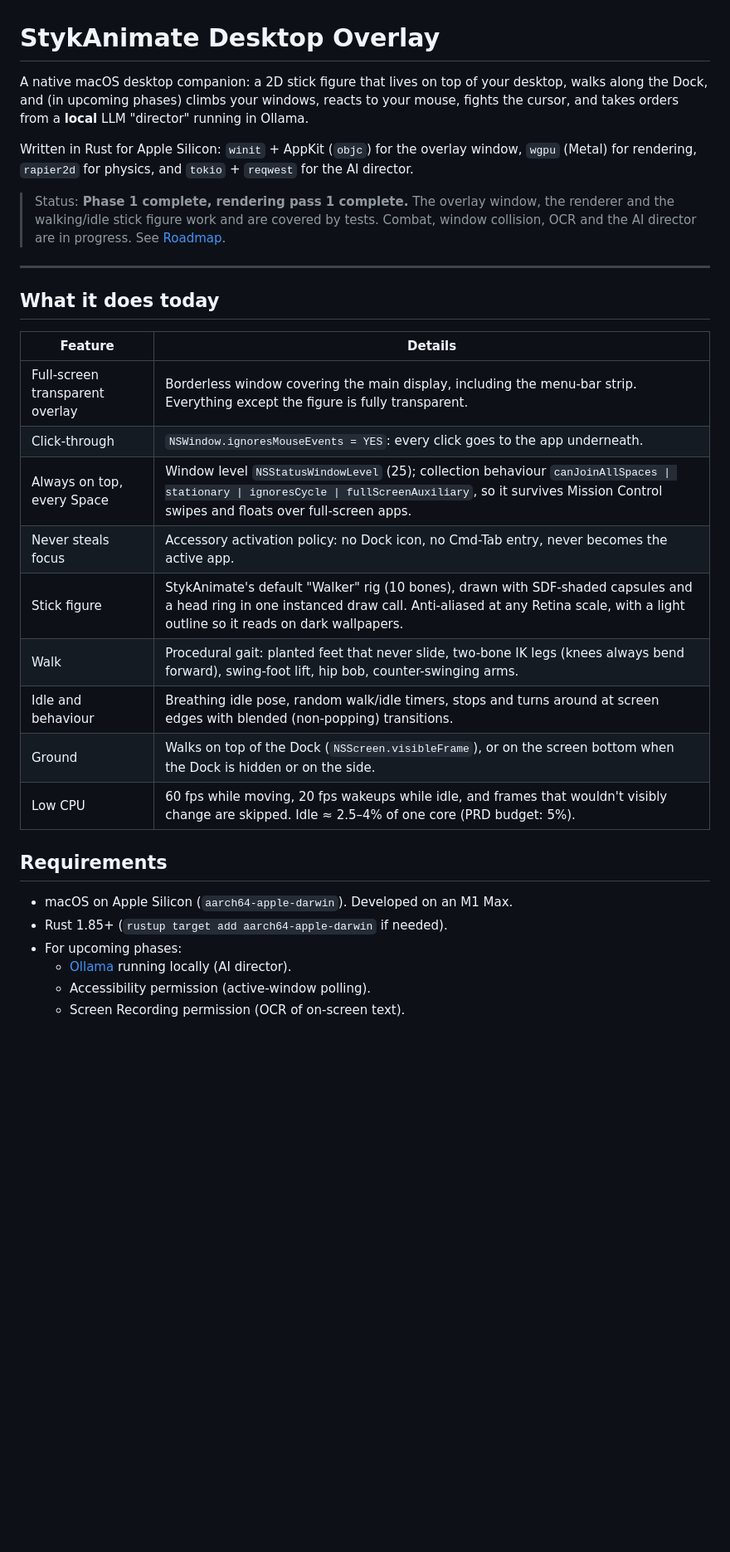
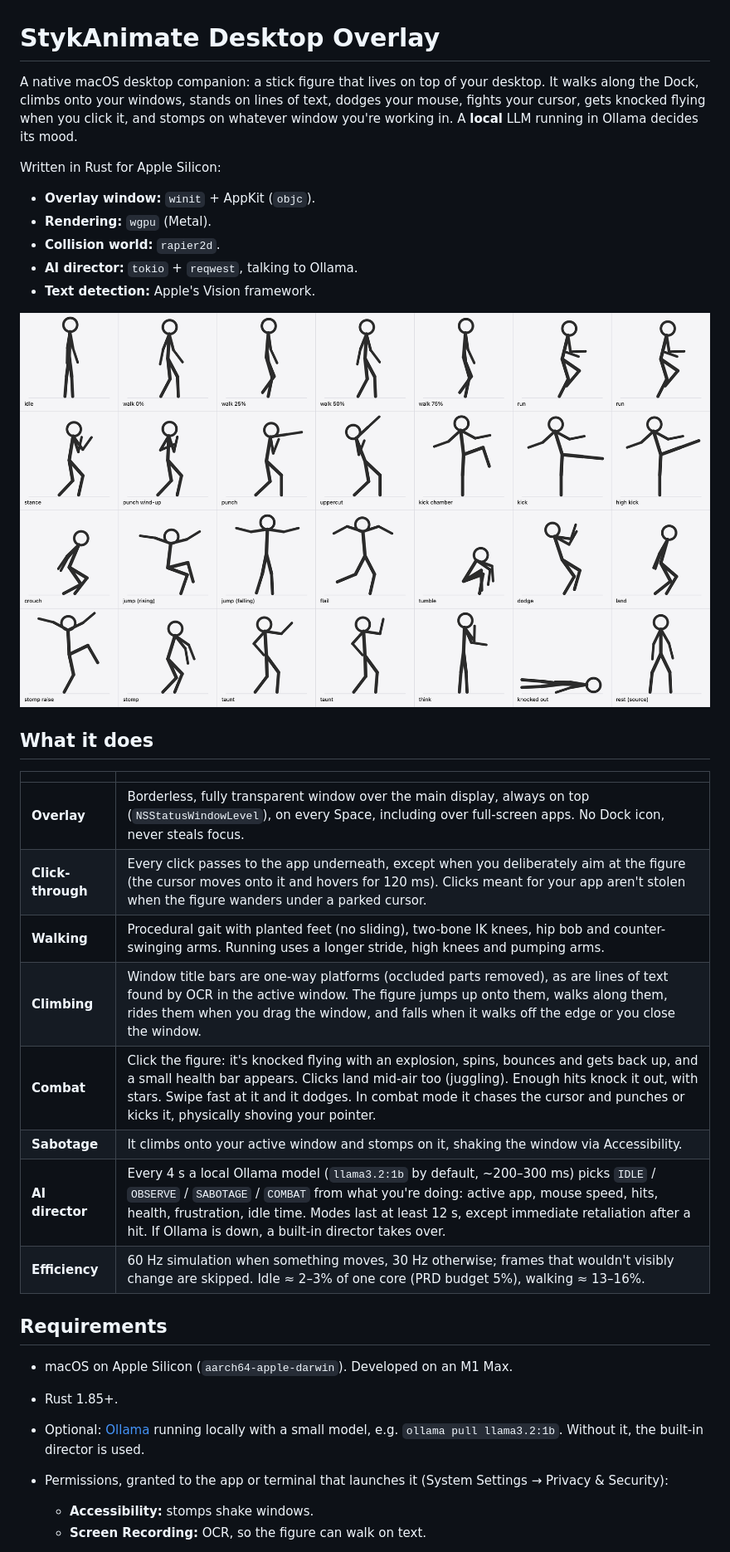
Before and after one commit to surenjanath/stickman, a Markdown page: README.md, the part around one of its changes. Shown at 83% size. Rendered like a GitHub page; pictures changed too: docs/poses.png (added); blank space fills up the shorter version.

```diff
--- a/README.md
+++ b/README.md
@@ -1,40 +1,41 @@
 # StykAnimate Desktop Overlay
 
-A native macOS desktop companion: a 2D stick figure that lives on top of your
-desktop, walks along the Dock, and (in upcoming phases) climbs your windows, reacts
-to your mouse, fights the cursor, and takes orders from a **local** LLM "director"
-running in Ollama.
+A native macOS desktop companion: a stick figure that lives on top of your desktop.
+It walks along the Dock, climbs onto your windows, stands on lines of text, dodges
+your mouse, fights your cursor, gets knocked flying when you click it, and stomps
+on whatever window you're working in. A **local** LLM running in Ollama decides
+its mood.
 
-Written in Rust for Apple Silicon: `winit` + AppKit (`objc`) for the overlay window,
-`wgpu` (Metal) for rendering, `rapier2d` for physics, and `tokio` + `reqwest` for the
-AI director.
+Written in Rust for Apple Silicon:
+- **Overlay window:** `winit` + AppKit (`objc`).
+- **Rendering:** `wgpu` (Metal).
+- **Collision world:** `rapier2d`.
+- **AI director:** `tokio` + `reqwest`, talking to Ollama.
+- **Text detection:** Apple's Vision framework.
 
-> Status: **Phase 1 complete, rendering pass 1 complete.** The overlay window, the
-> renderer and the walking/idle stick figure work and are covered by tests. Combat,
-> window collision, OCR and the AI director are in progress. See [Roadmap](#roadmap).
+![Every pose of the figure](docs/poses.png)
 
----
+## What it does
 
-## What it does today
-
-| Feature | Details |
+| | |
 |---|---|
-| Full-screen transparent overlay | Borderless window covering the main display, including the menu-bar strip. Everything except the figure is fully transparent. |
-| Click-through | `NSWindow.ignoresMouseEvents = YES`: every click goes to the app underneath. |
-| Always on top, every Space | Window level `NSStatusWindowLevel` (25); collection behaviour `canJoinAllSpaces \| stationary \| ignoresCycle \| fullScreenAuxiliary`, so it survives Mission Control swipes and floats over full-screen apps. |
-| Never steals focus | Accessory activation policy: no Dock icon, no Cmd-Tab entry, never becomes the active app. |
-| Stick figure | StykAnimate's default "Walker" rig (10 bones), drawn with SDF-shaded capsules and a head ring in one instanced draw call. Anti-aliased at any Retina scale, with a light outline so it reads on dark wallpapers. |
-| Walk | Procedural gait: planted feet that never slide, two-bone IK legs (knees always bend forward), swing-foot lift, hip bob, counter-swinging arms. |
-| Idle and behaviour | Breathing idle pose, random walk/idle timers, stops and turns around at screen edges with blended (non-popping) transitions. |
-| Ground | Walks on top of the Dock (`NSScreen.visibleFrame`), or on the screen bottom when the Dock is hidden or on the side. |
-| Low CPU | 60 fps while moving, 20 fps wakeups while idle, and frames that wouldn't visibly change are skipped. Idle ≈ 2.5–4% of one core (PRD budget: 5%). |
+| **Overlay** | Borderless, fully transparent window over the main display, always on top (`NSStatusWindowLevel`), on every Space, including over full-screen apps. No Dock icon, never steals focus. |
+| **Click-through** | Every click passes to the app underneath, except when you deliberately aim at the figure (the cursor moves onto it and hovers for 120 ms). Clicks meant for your app aren't stolen when the figure wanders under a parked cursor. |
+| **Walking** | Procedural gait with planted feet (no sliding), two-bone IK knees, hip bob and counter-swinging arms. Running uses a longer stride, high knees and pumping arms. |
+| **Climbing** | Window title bars are one-way platforms (occluded parts removed), as are lines of text found by OCR in the active window. The figure jumps up onto them, walks along them, rides them when you drag the window, and falls when it walks off the edge or you close the window. |
+| **Combat** | Click the figure: it's knocked flying with an explosion, spins, bounces and gets back up, and a small health bar appears. Clicks land mid-air too (juggling). Enough hits knock it out, with stars. Swipe fast at it and it dodges. In combat mode it chases the cursor and punches or kicks it, physically shoving your pointer. |
+| **Sabotage** | It climbs onto your active window and stomps on it, shaking the window via Accessibility. |
+| **AI director** | Every 4 s a local Ollama model (`llama3.2:1b` by default, ~200–300 ms) picks `IDLE` / `OBSERVE` / `SABOTAGE` / `COMBAT` from what you're doing: active app, mouse speed, hits, health, frustration, idle time. Modes last at least 12 s, except immediate retaliation after a hit. If Ollama is down, a built-in director takes over. |
+| **Efficiency** | 60 Hz simulation when something moves, 30 Hz otherwise; frames that wouldn't visibly change are skipped. Idle ≈ 2–3% of one core (PRD budget 5%), walking ≈ 13–16%. |
 
 ## Requirements
 
 - macOS on Apple Silicon (`aarch64-apple-darwin`). Developed on an M1 Max.
-- Rust 1.85+ (`rustup target add aarch64-apple-darwin` if needed).
-- For upcoming phases:
-  - [Ollama](https://ollama.com) running locally (AI director).
-  - Accessibility permission (active-window polling).
-  - Screen Recording permission (OCR of on-screen text).
+- Rust 1.85+.
+- Optional: [Ollama](https://ollama.com) running locally with a small model, e.g.
+  `ollama pull llama3.2:1b`. Without it, the built-in director is used.
+- Permissions, granted to the app or terminal that launches it (System Settings →
+  Privacy & Security):
+  - **Accessibility:** stomps shake windows.
+  - **Screen Recording:** OCR, so the figure can walk on text.
 
```
Also changed, not shown: other parts of README.md (+103 -71 lines), docs/STYKANIMATE_ANALYSIS.md (+20 -28 lines), 4 other files.
